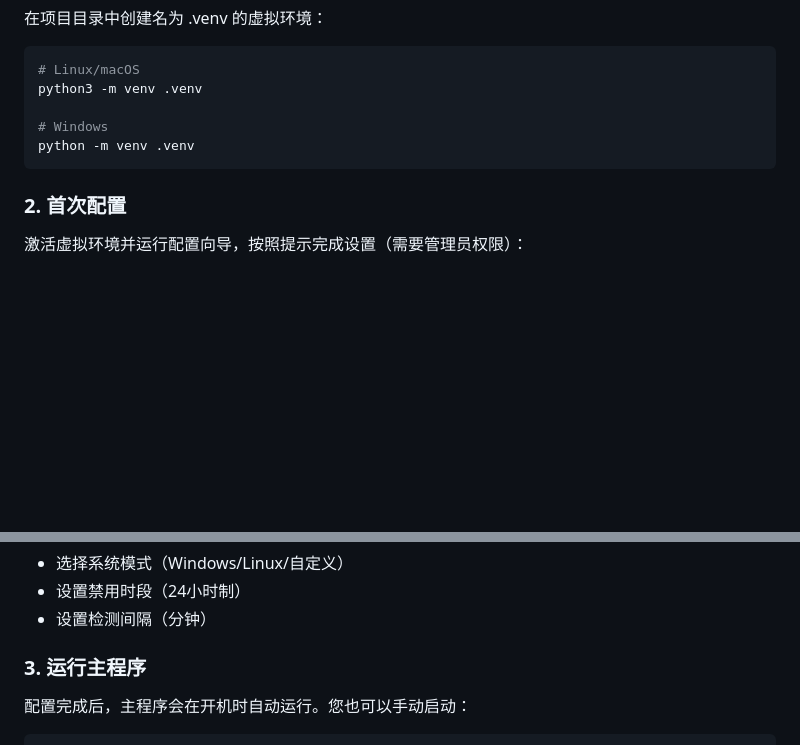
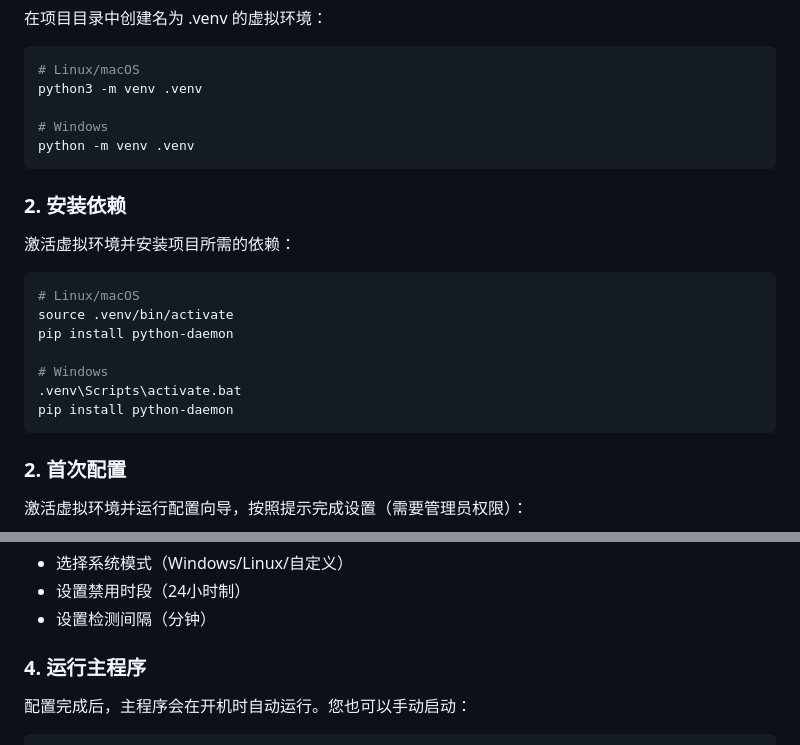
Before and after one commit to alu-deak/Curfew, a Markdown page: README.md, 2 parts joined by grey strips. Drawn GitHub-style; blank space fills up the shorter version.

Commit message:
docs: 更新README.md添加依赖安装步骤
在README.md中添加了安装项目依赖的详细步骤说明，包括不同操作系统的激活虚拟环境和安装依赖命令

````diff
--- a/README.md
+++ b/README.md
@@ -30,6 +30,20 @@ python3 -m venv .venv
 python -m venv .venv
 ```
 
+### 2. 安装依赖
+
+激活虚拟环境并安装项目所需的依赖：
+
+```bash
+# Linux/macOS
+source .venv/bin/activate
+pip install python-daemon
+
+# Windows
+.venv\Scripts\activate.bat
+pip install python-daemon
+```
+
 ### 2. 首次配置
 
 激活虚拟环境并运行配置向导，按照提示完成设置（需要管理员权限）：
@@ -50,7 +64,7 @@ python main.py
 - 设置禁用时段（24小时制）
 - 设置检测间隔（分钟）
 
-### 3. 运行主程序
+### 4. 运行主程序
 
 配置完成后，主程序会在开机时自动运行。您也可以手动启动：
 
````
